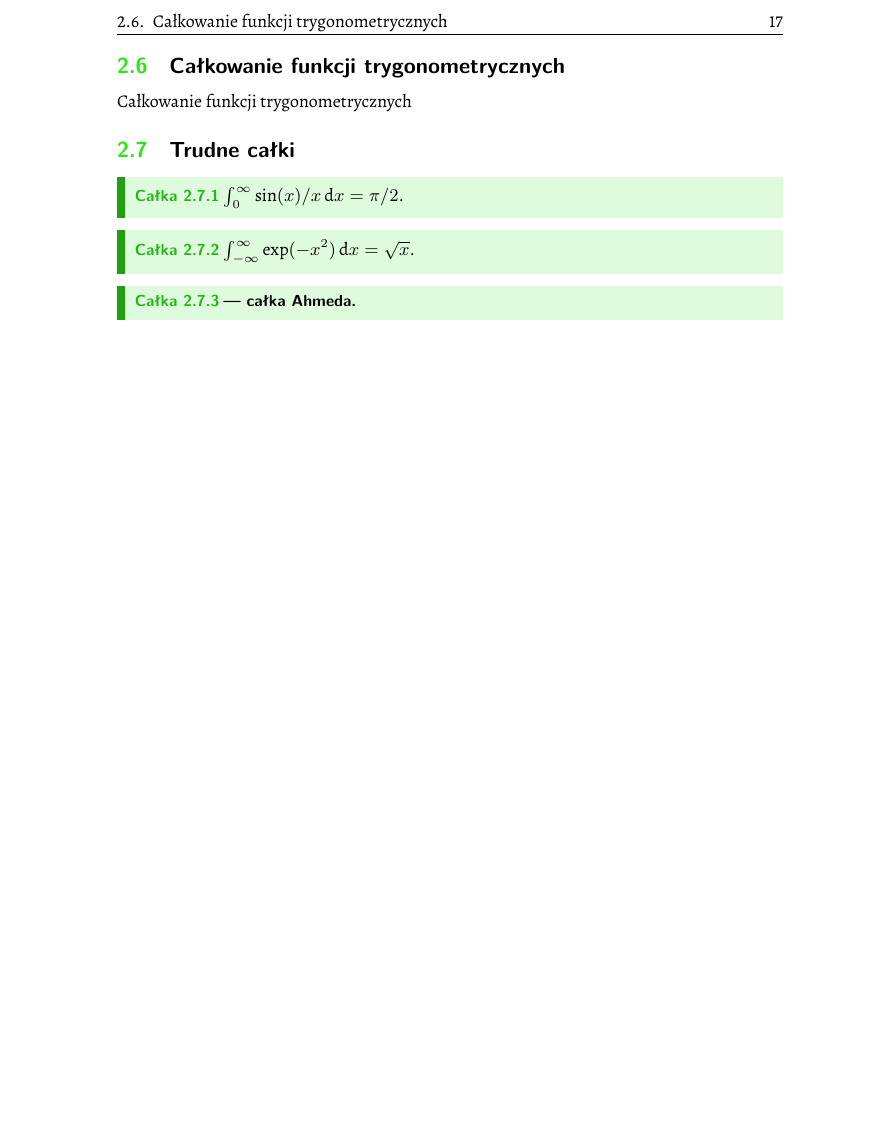
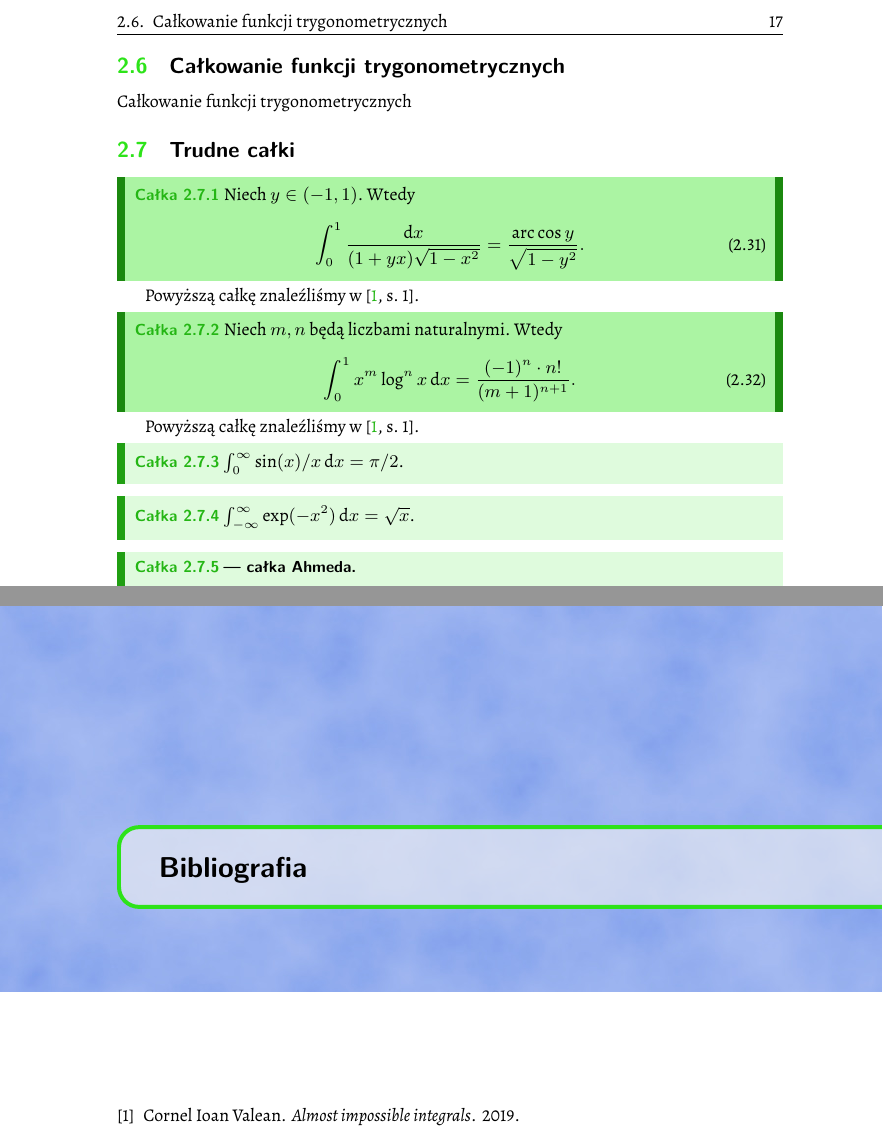
Before and after one commit to remigiusz-leon-suwalski/integrals, a LaTeX document (src/integrals.tex, which reads src/sections/hard.tex): part of page 17 of 17 before the commit and two parts of pages 17 and 19 of 19 after it, the two joined at a grey line, cut so that both start at the same text, the shorter picture padded with empty space. Compiled offline with XeLaTeX.

Commit message:
Almost impossible integrals 1.1, 1.2

```diff
--- a/src/integrals.tex
+++ b/src/integrals.tex
@@ -114,4 +114,7 @@ Całkowanie funkcji trygonometrycznych
 
 \input{sections/hard}
 
+\bibliography{integrals}{}
+\bibliographystyle{plain}
+
 \end{document}
--- a/src/sections/hard.tex
+++ b/src/sections/hard.tex
@@ -1,4 +1,26 @@
 \section{Trudne całki}
+
+\begin{integralsolved}
+    Niech $y \in (-1, 1)$.
+    Wtedy
+    \begin{equation}
+        \int_0^1 \frac{\mathrm{d}x}{(1+yx) \sqrt{1-x^2}} = \frac{\arccos y}{\sqrt{1-y^2}}.
+    \end{equation}
+\end{integralsolved}
+
+Powyższą całkę znaleźliśmy w \cite[s. 1]{valean}.
+
+
+\begin{integralsolved}
+    Niech $m, n$ będą liczbami naturalnymi.
+    Wtedy
+    \begin{equation}
+        \int_0^1 x^m \log^n x \,\mathrm{d} x = \frac{(-1)^n \cdot n!}{(m+1)^{n+1}}.
+    \end{equation}
+\end{integralsolved}
+
+Powyższą całkę znaleźliśmy w \cite[s. 1]{valean}.
+
 
 % TODO: różniczkowanie pod znakiem całki
 % https://math.stackexchange.com/questions/942263/really-advanced-techniques-of-integration-definite-or-indefinite
```
Also changed, not shown: src/integrals.bib (added, +5 -0 lines), Makefile.
